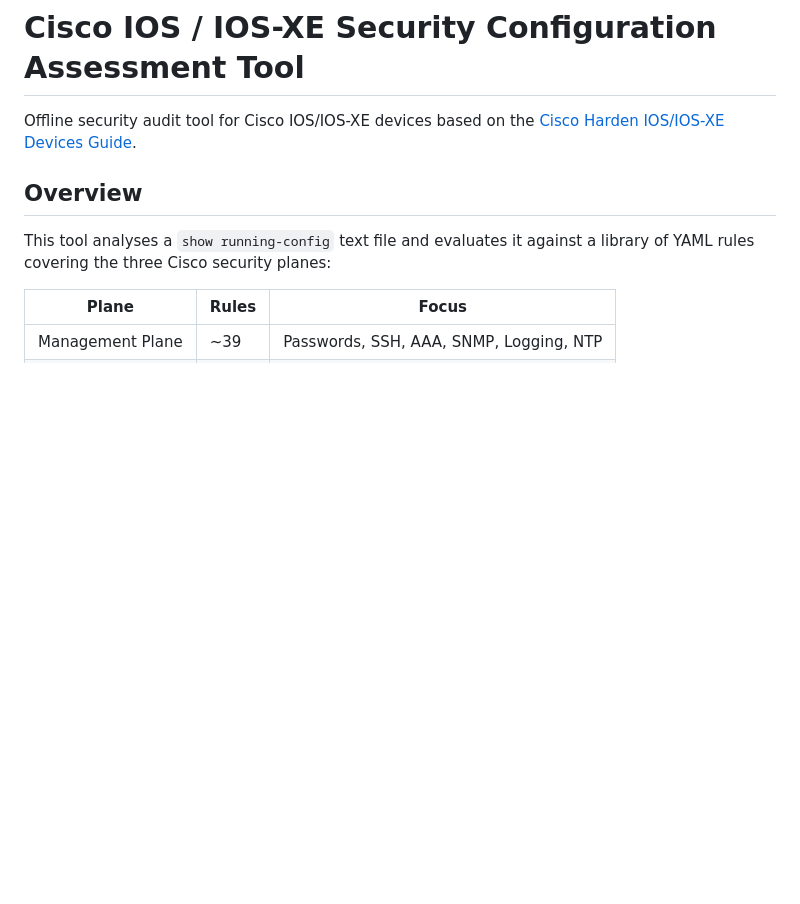
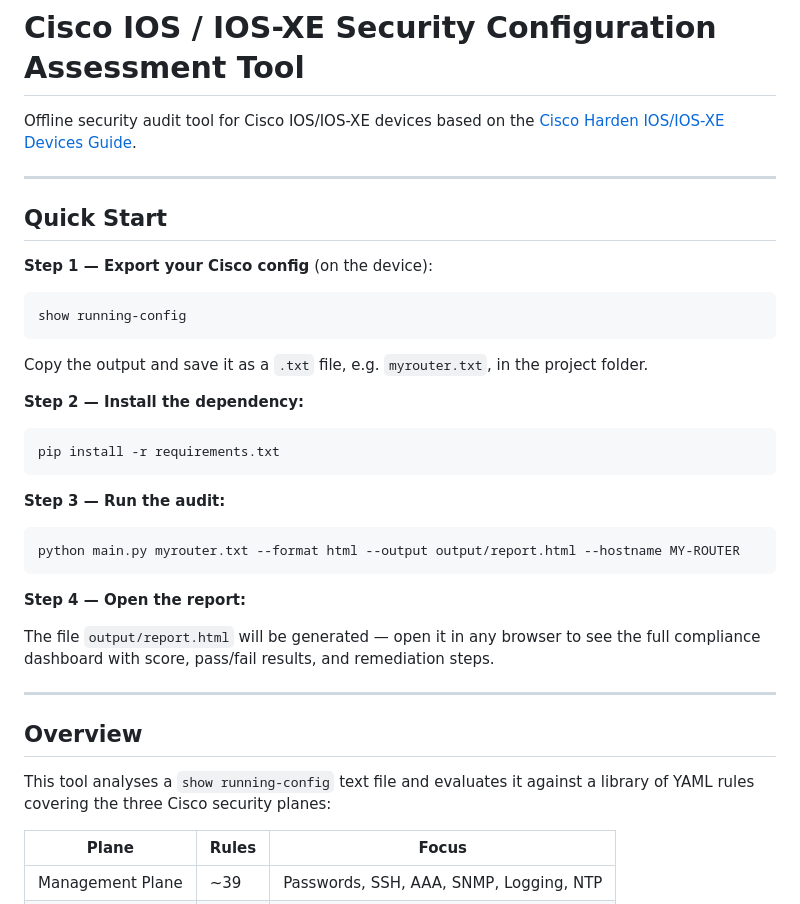
Before and after one commit to HoussamELASRI/Config-assessment-App, a Markdown page: README.md, the part around the change. Rendered like a GitHub page; blank space fills up the shorter version.

Commit message:
docs: add Quick Start section to README

````diff
--- a/README.md
+++ b/README.md
@@ -2,6 +2,32 @@
 
 Offline security audit tool for Cisco IOS/IOS-XE devices based on the
 [Cisco Harden IOS/IOS-XE Devices Guide](https://www.cisco.com/c/en/us/support/docs/ip/access-lists/13608-21.html).
+
+---
+
+## Quick Start
+
+**Step 1 — Export your Cisco config** (on the device):
+```
+show running-config
+```
+Copy the output and save it as a `.txt` file, e.g. `myrouter.txt`, in the project folder.
+
+**Step 2 — Install the dependency:**
+```bash
+pip install -r requirements.txt
+```
+
+**Step 3 — Run the audit:**
+```bash
+python main.py myrouter.txt --format html --output output/report.html --hostname MY-ROUTER
+```
+
+**Step 4 — Open the report:**
+
+The file `output/report.html` will be generated — open it in any browser to see the full compliance dashboard with score, pass/fail results, and remediation steps.
+
+---
 
 ## Overview
 
````
